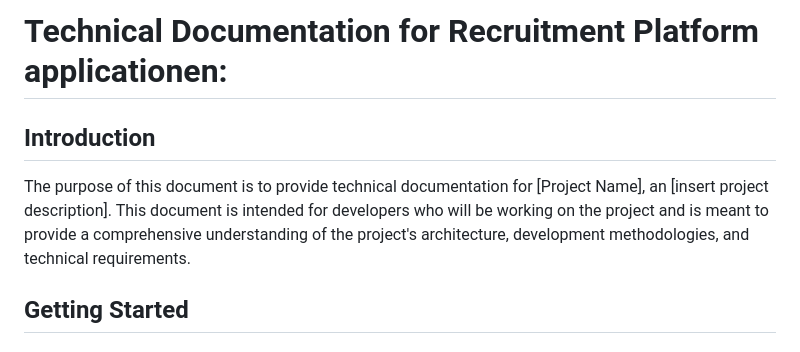
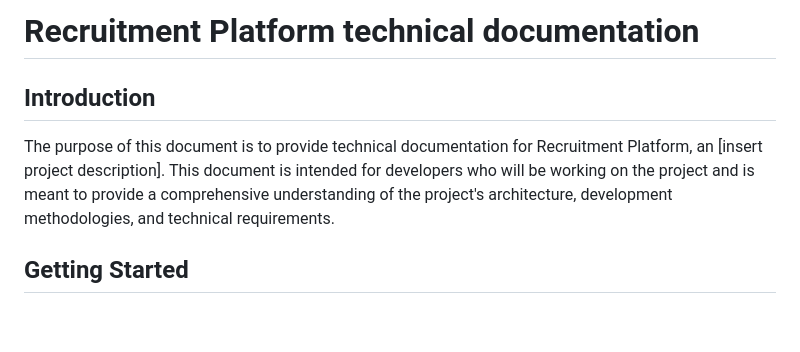
Before and after one commit to alekzandro/Globala-applikationer, a Markdown page: Technical Documentation.md, the part around the change. Rendered like a GitHub page; blank space fills up the shorter version.

```diff
--- a/Technical Documentation.md
+++ b/Technical Documentation.md
@@ -1,7 +1,7 @@
-# Technical Documentation for Recruitment Platform applicationen:
+# Recruitment Platform technical documentation
 
 ## Introduction
-The purpose of this document is to provide technical documentation for [Project Name], an [insert project description]. This document is intended for developers who will be working on the project and is meant to provide a comprehensive understanding of the project's architecture, development methodologies, and technical requirements.
+The purpose of this document is to provide technical documentation for Recruitment Platform, an [insert project description]. This document is intended for developers who will be working on the project and is meant to provide a comprehensive understanding of the project's architecture, development methodologies, and technical requirements.
 
 ## Getting Started
 ### Prerequisites
```
